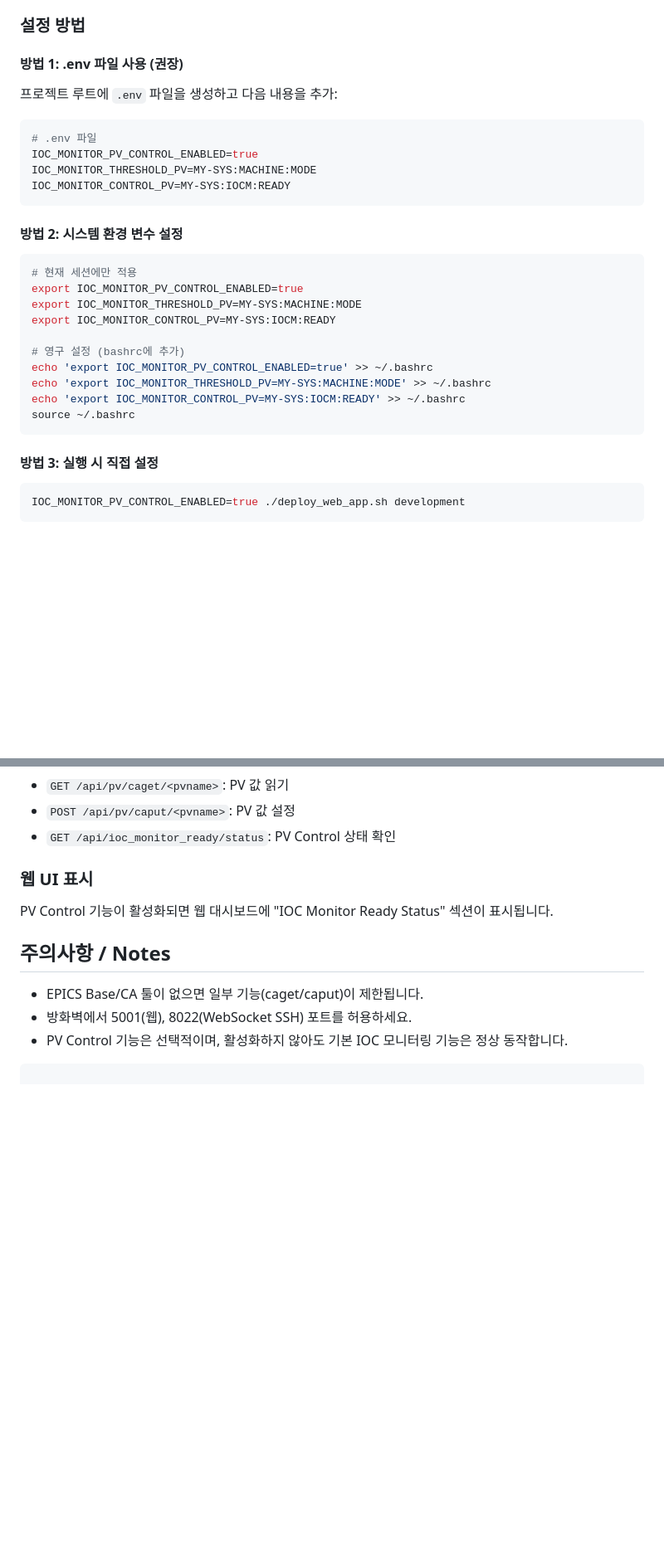
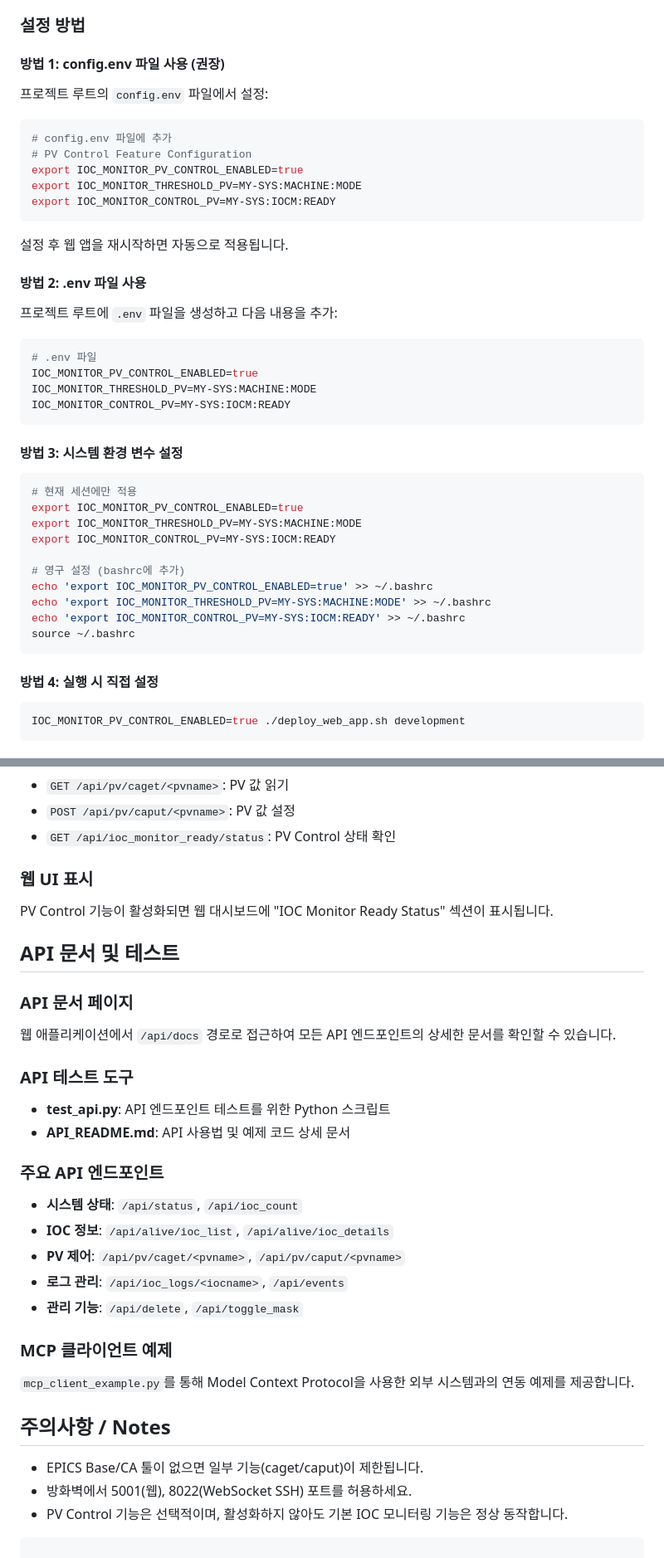
Before and after one commit to eunsang284/IOCMonitor, a Markdown page: README.md, 2 parts joined by grey strips. Shown: that part at 83% size. GitHub-like rendering; blank space fills up the shorter version.

````diff
--- a/README.md
+++ b/README.md
@@ -127,7 +144,20 @@ IOC_MONITOR_PV_CONTROL_ENABLED=true
 
 ### 설정 방법
 
-#### 방법 1: .env 파일 사용 (권장)
+#### 방법 1: config.env 파일 사용 (권장)
+프로젝트 루트의 `config.env` 파일에서 설정:
+
+```bash
+# config.env 파일에 추가
+# PV Control Feature Configuration
+export IOC_MONITOR_PV_CONTROL_ENABLED=true
+export IOC_MONITOR_THRESHOLD_PV=MY-SYS:MACHINE:MODE
+export IOC_MONITOR_CONTROL_PV=MY-SYS:IOCM:READY
+```
+
+설정 후 웹 앱을 재시작하면 자동으로 적용됩니다.
+
+#### 방법 2: .env 파일 사용
 프로젝트 루트에 `.env` 파일을 생성하고 다음 내용을 추가:
 
 ```bash
@@ -137,7 +167,7 @@ IOC_MONITOR_THRESHOLD_PV=MY-SYS:MACHINE:MODE
 IOC_MONITOR_CONTROL_PV=MY-SYS:IOCM:READY
 ```
 
-#### 방법 2: 시스템 환경 변수 설정
+#### 방법 3: 시스템 환경 변수 설정
 ```bash
 # 현재 세션에만 적용
 export IOC_MONITOR_PV_CONTROL_ENABLED=true
@@ -151,7 +181,7 @@ echo 'export IOC_MONITOR_CONTROL_PV=MY-SYS:IOCM:READY' >> ~/.bashrc
 source ~/.bashrc
 ```
 
-#### 방법 3: 실행 시 직접 설정
+#### 방법 4: 실행 시 직접 설정
 ```bash
 IOC_MONITOR_PV_CONTROL_ENABLED=true ./deploy_web_app.sh development
 ```
@@ -172,6 +202,25 @@ IOC_MONITOR_PV_CONTROL_ENABLED=true ./deploy_web_app.sh development
 ### 웹 UI 표시
 PV Control 기능이 활성화되면 웹 대시보드에 "IOC Monitor Ready Status" 섹션이 표시됩니다.
 
+## API 문서 및 테스트
+
+### API 문서 페이지
+웹 애플리케이션에서 `/api/docs` 경로로 접근하여 모든 API 엔드포인트의 상세한 문서를 확인할 수 있습니다.
+
+### API 테스트 도구
+- **test_api.py**: API 엔드포인트 테스트를 위한 Python 스크립트
+- **API_README.md**: API 사용법 및 예제 코드 상세 문서
+
+### 주요 API 엔드포인트
+- **시스템 상태**: `/api/status`, `/api/ioc_count`
+- **IOC 정보**: `/api/alive/ioc_list`, `/api/alive/ioc_details`
+- **PV 제어**: `/api/pv/caget/<pvname>`, `/api/pv/caput/<pvname>`
+- **로그 관리**: `/api/ioc_logs/<iocname>`, `/api/events`
+- **관리 기능**: `/api/delete`, `/api/toggle_mask`
+
+### MCP 클라이언트 예제
+`mcp_client_example.py`를 통해 Model Context Protocol을 사용한 외부 시스템과의 연동 예제를 제공합니다.
+
 ## 주의사항 / Notes
 - EPICS Base/CA 툴이 없으면 일부 기능(caget/caput)이 제한됩니다.
 - 방화벽에서 5001(웹), 8022(WebSocket SSH) 포트를 허용하세요.
````
Also changed, not shown: other parts of README.md (+17 -0 lines), API_README.md (added, +316 -0 lines), CHANGELOG.md (+20 -0 lines), iocmonitordiagram_v2.png (added), 11 other files.
